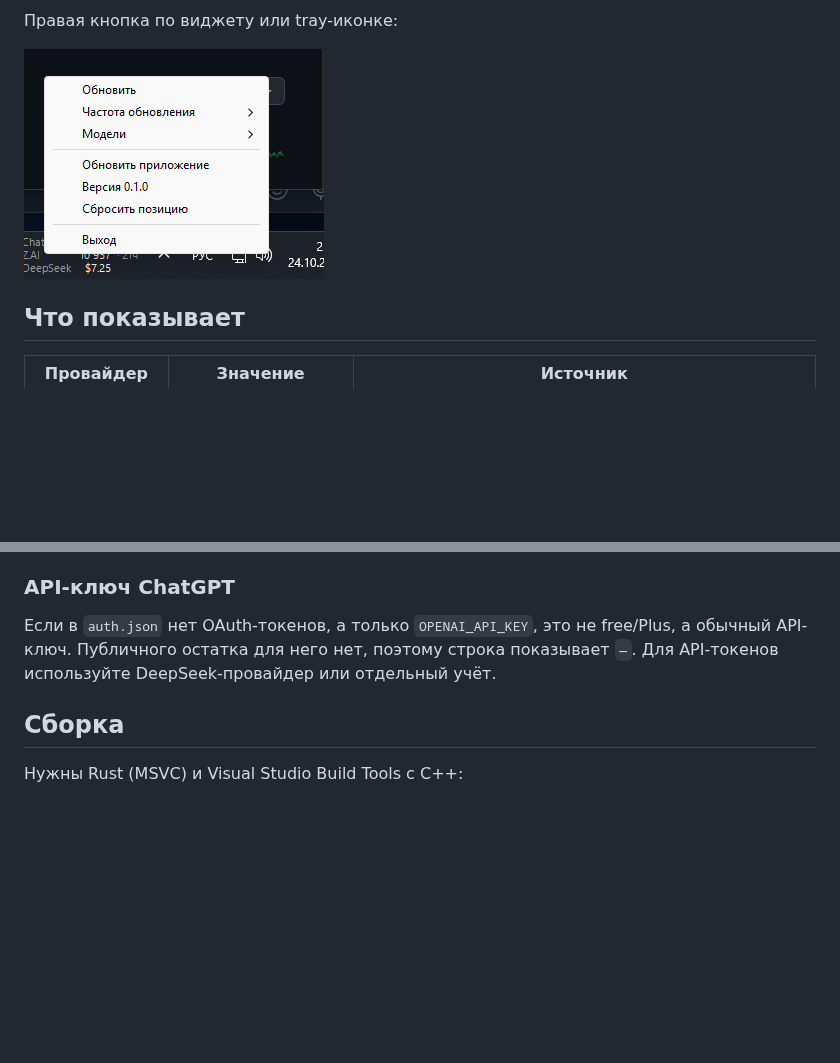
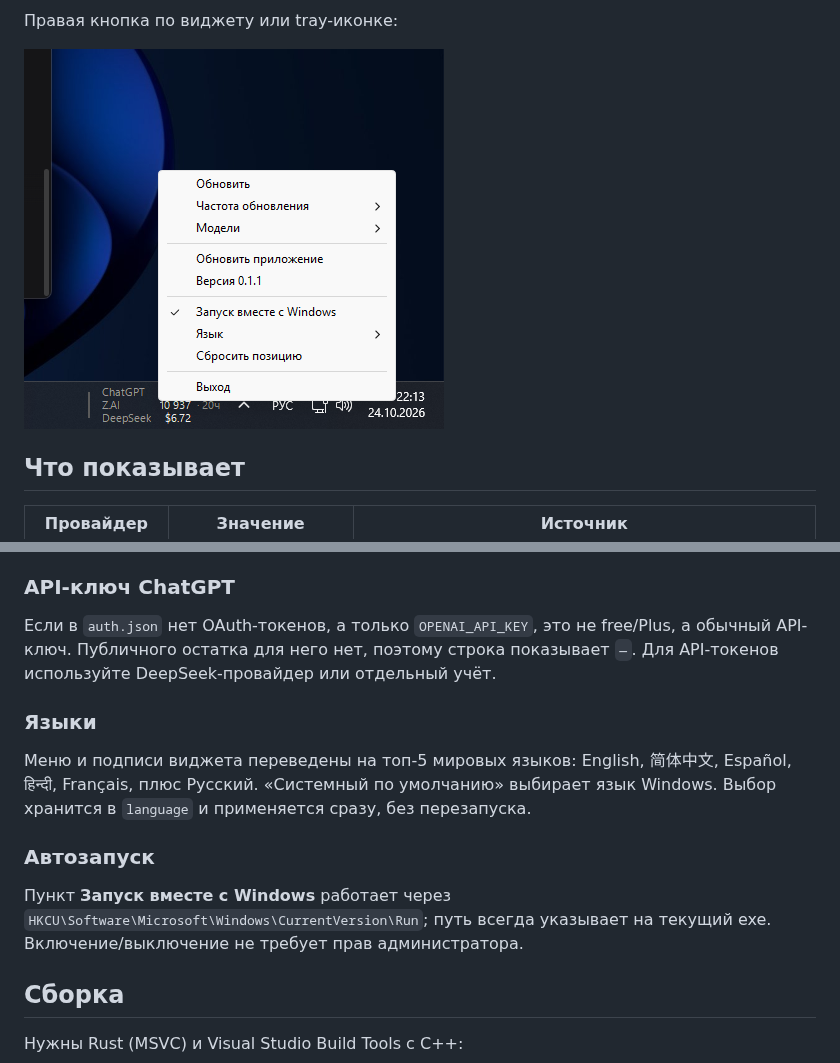
Before and after one commit to sstpnk/agent-limit-monitor, a Markdown page: README.md, 2 parts joined by grey strips. Drawn GitHub-style; pictures changed too: docs/screenshot-menu.png; blank space fills up the shorter version.

Commit message:
feat: add top-language localization and Windows autostart (v0.1.1)

```diff
--- a/README.md
+++ b/README.md
@@ -122,6 +126,14 @@ ChatGPT free/Plus/Pro определяется автоматически по
 
 Если в `auth.json` нет OAuth-токенов, а только `OPENAI_API_KEY`, это не free/Plus, а обычный API-ключ. Публичного остатка для него нет, поэтому строка показывает `—`. Для API-токенов используйте DeepSeek-провайдер или отдельный учёт.
 
+### Языки
+
+Меню и подписи виджета переведены на топ-5 мировых языков: English, 简体中文, Español, हिन्दी, Français, плюс Русский. «Системный по умолчанию» выбирает язык Windows. Выбор хранится в `language` и применяется сразу, без перезапуска.
+
+### Автозапуск
+
+Пункт **Запуск вместе с Windows** работает через `HKCU\Software\Microsoft\Windows\CurrentVersion\Run`; путь всегда указывает на текущий exe. Включение/выключение не требует прав администратора.
+
 ## Сборка
 
 Нужны Rust (MSVC) и Visual Studio Build Tools с C++:
```
Also changed, not shown: other parts of README.md (+9 -5 lines), DESIGN.md (+10 -7 lines), 16 other files.
